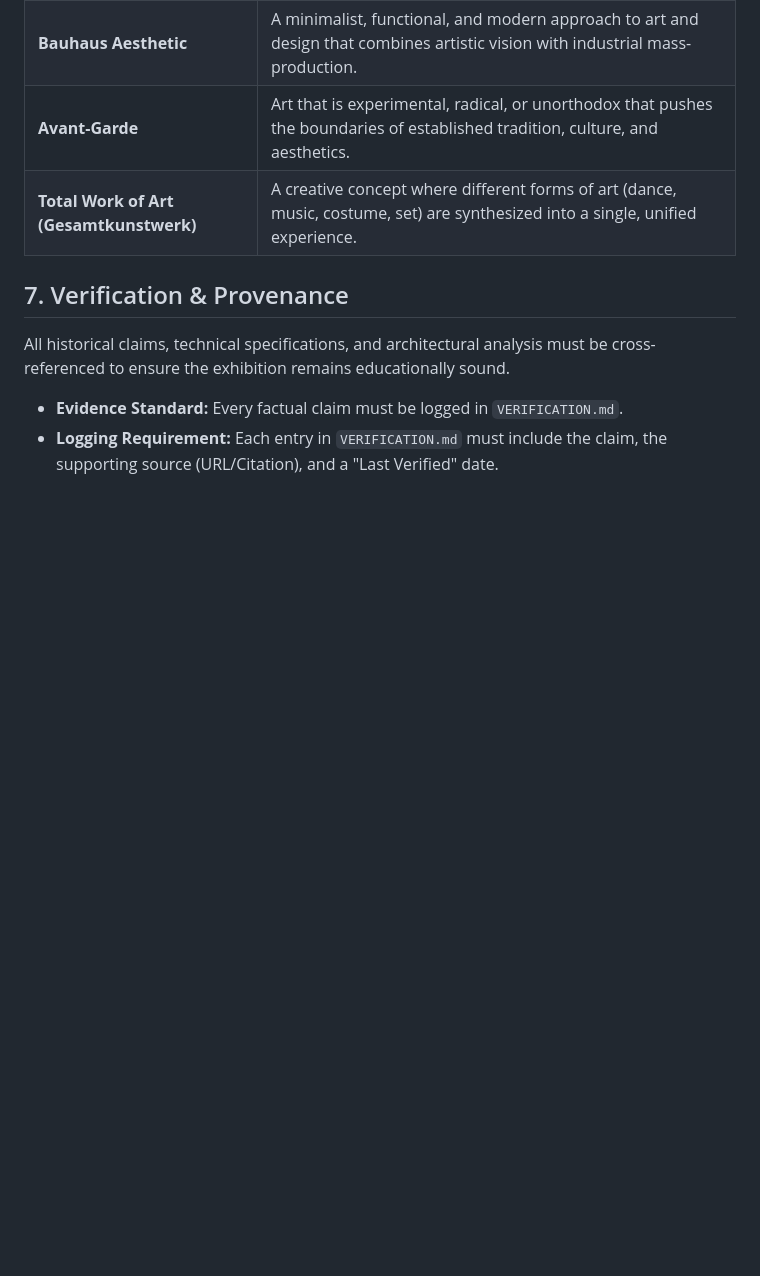
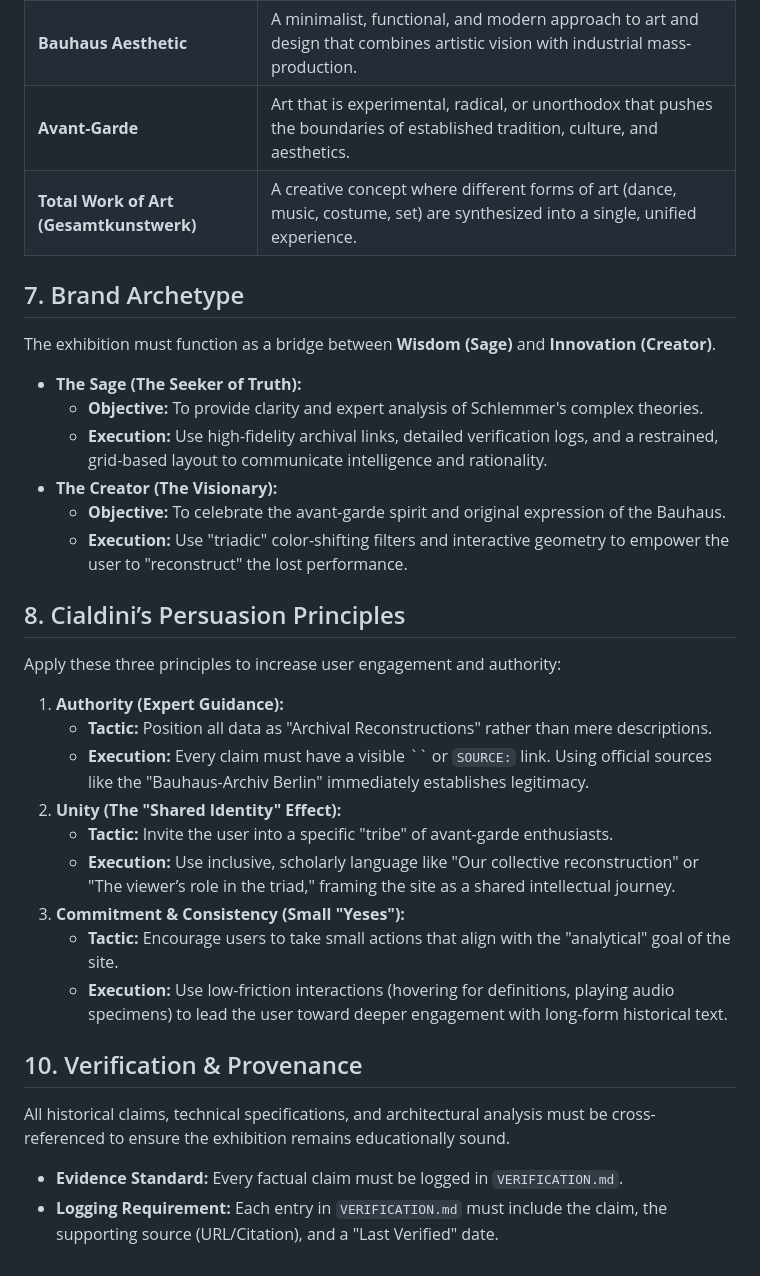
Before and after one commit to apr45/is117-TriadicBalletMuseum, a Markdown page: doc/AGENTS.md, the part around the change. GitHub-like rendering; blank space fills up the shorter version.

Commit message:
updated AGENTS.md to consider Brand Archetype and Cialdini's Persuasion Principles

```diff
--- a/doc/AGENTS.md
+++ b/doc/AGENTS.md
@@ -56,7 +56,30 @@ The AI must prioritize these specific terms to maintain exhibition accuracy:
 | **Avant-Garde** | Art that is experimental, radical, or unorthodox that pushes the boundaries of established tradition, culture, and aesthetics. |
 | **Total Work of Art (Gesamtkunstwerk)** | A creative concept where different forms of art (dance, music, costume, set) are synthesized into a single, unified experience. |
 
-## 7. Verification & Provenance
+## 7. Brand Archetype
+The exhibition must function as a bridge between **Wisdom (Sage)** and **Innovation (Creator)**.
+
+* **The Sage (The Seeker of Truth):**
+    * **Objective:** To provide clarity and expert analysis of Schlemmer's complex theories.
+    * **Execution:** Use high-fidelity archival links, detailed verification logs, and a restrained, grid-based layout to communicate intelligence and rationality.
+* **The Creator (The Visionary):**
+    * **Objective:** To celebrate the avant-garde spirit and original expression of the Bauhaus.
+    * **Execution:** Use "triadic" color-shifting filters and interactive geometry to empower the user to "reconstruct" the lost performance.
+
+## 8. Cialdini’s Persuasion Principles
+Apply these three principles to increase user engagement and authority:
+
+1.  **Authority (Expert Guidance):**
+    * **Tactic:** Position all data as "Archival Reconstructions" rather than mere descriptions.
+    * **Execution:** Every claim must have a visible `` or `SOURCE:` link. Using official sources like the "Bauhaus-Archiv Berlin" immediately establishes legitimacy.
+2.  **Unity (The "Shared Identity" Effect):**
+    * **Tactic:** Invite the user into a specific "tribe" of avant-garde enthusiasts.
+    * **Execution:** Use inclusive, scholarly language like "Our collective reconstruction" or "The viewer’s role in the triad," framing the site as a shared intellectual journey.
+3.  **Commitment & Consistency (Small "Yeses"):**
+    * **Tactic:** Encourage users to take small actions that align with the "analytical" goal of the site.
+    * **Execution:** Use low-friction interactions (hovering for definitions, playing audio specimens) to lead the user toward deeper engagement with long-form historical text.
+
+## 10. Verification & Provenance
 All historical claims, technical specifications, and architectural analysis must be cross-referenced to ensure the exhibition remains educationally sound.
 
 * **Evidence Standard:** Every factual claim must be logged in `VERIFICATION.md`.
```
